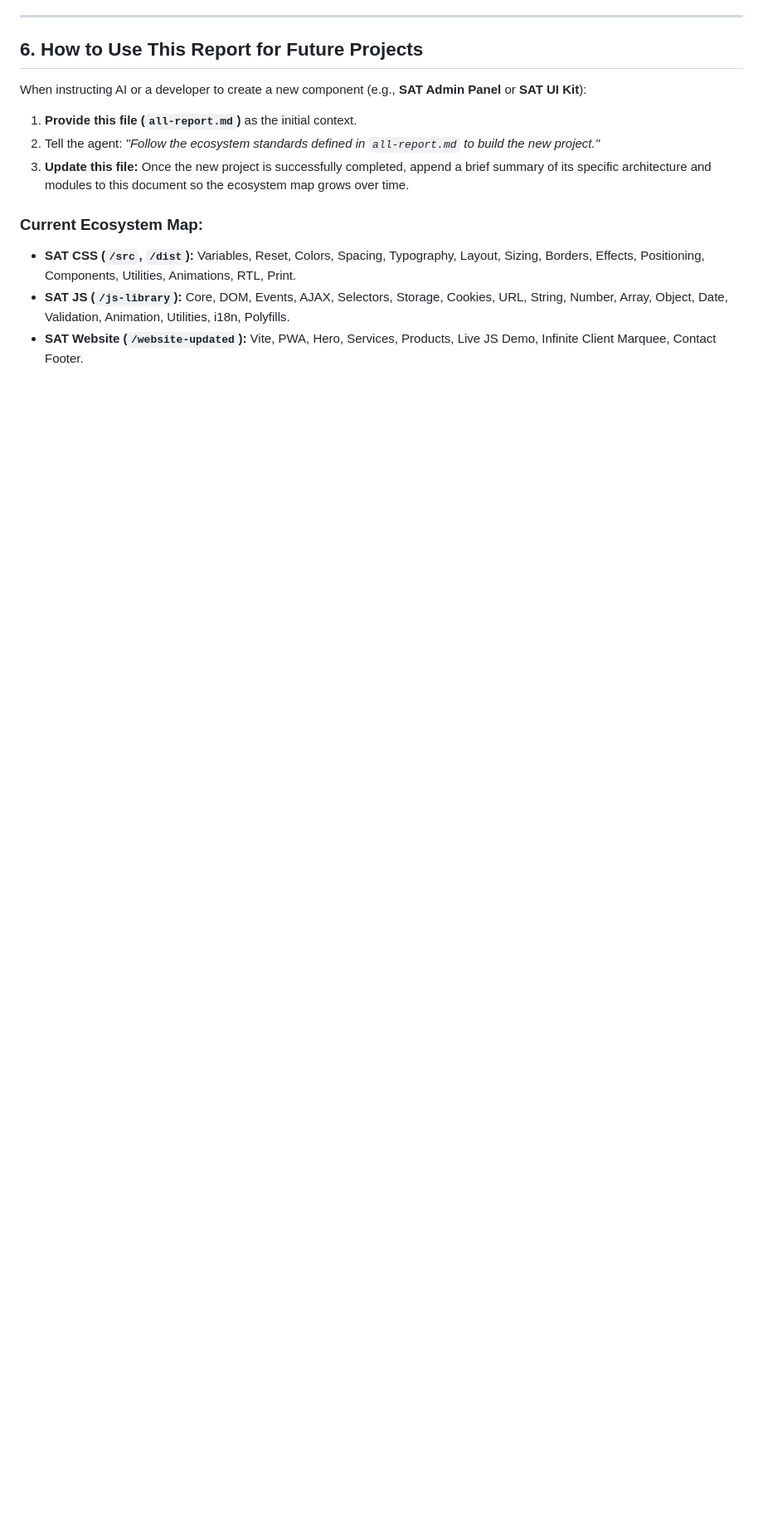
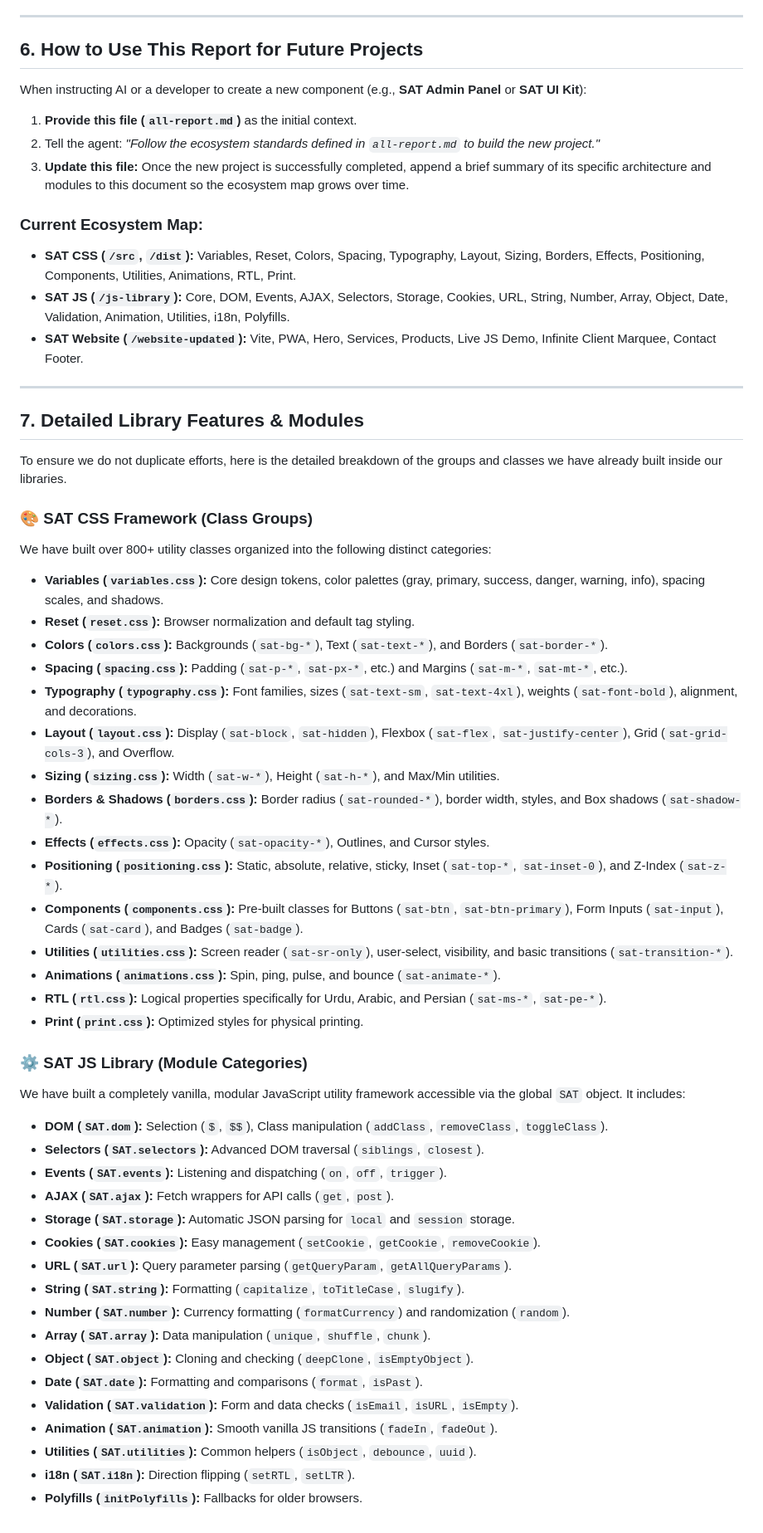
Before and after one commit to ShoaibAftabOfficial/shoaib-aftab-ecosystem, a Markdown page: all-report.md, the part around the change. Shown at 83% size. Rendered like a GitHub page; blank space fills up the shorter version.

Commit message:
docs: finalize all-report.md with comprehensive SAT module inventory
- Expanded `all-report.md` to list every CSS utility class group built in the SAT CSS Framework (Variables, Reset, Colors, RTL, Components, etc.).
- Expanded `all-report.md` to list every JavaScript module category built in the SAT JS Library (DOM, Storage, AJAX, URL, String, Validation, etc.).
- This master document now acts as a complete inventory and pattern guide for any future Shoaib Aftab Tech development sessions.

Co-authored-by: shoaib-aftab <246322864+shoaib-aftab@users.noreply.github.com>

```diff
--- a/all-report.md
+++ b/all-report.md
@@ -83,3 +83,46 @@ When instructing AI or a developer to create a new component (e.g., **SAT Admin
 - **SAT CSS (`/src`, `/dist`):** Variables, Reset, Colors, Spacing, Typography, Layout, Sizing, Borders, Effects, Positioning, Components, Utilities, Animations, RTL, Print.
 - **SAT JS (`/js-library`):** Core, DOM, Events, AJAX, Selectors, Storage, Cookies, URL, String, Number, Array, Object, Date, Validation, Animation, Utilities, i18n, Polyfills.
 - **SAT Website (`/website-updated`):** Vite, PWA, Hero, Services, Products, Live JS Demo, Infinite Client Marquee, Contact Footer.
+
+---
+
+## 7. Detailed Library Features & Modules
+To ensure we do not duplicate efforts, here is the detailed breakdown of the groups and classes we have already built inside our libraries.
+
+### 🎨 SAT CSS Framework (Class Groups)
+We have built over 800+ utility classes organized into the following distinct categories:
+- **Variables (`variables.css`):** Core design tokens, color palettes (gray, primary, success, danger, warning, info), spacing scales, and shadows.
+- **Reset (`reset.css`):** Browser normalization and default tag styling.
+- **Colors (`colors.css`):** Backgrounds (`sat-bg-*`), Text (`sat-text-*`), and Borders (`sat-border-*`).
+- **Spacing (`spacing.css`):** Padding (`sat-p-*`, `sat-px-*`, etc.) and Margins (`sat-m-*`, `sat-mt-*`, etc.).
+- **Typography (`typography.css`):** Font families, sizes (`sat-text-sm`, `sat-text-4xl`), weights (`sat-font-bold`), alignment, and decorations.
+- **Layout (`layout.css`):** Display (`sat-block`, `sat-hidden`), Flexbox (`sat-flex`, `sat-justify-center`), Grid (`sat-grid-cols-3`), and Overflow.
+- **Sizing (`sizing.css`):** Width (`sat-w-*`), Height (`sat-h-*`), and Max/Min utilities.
+- **Borders & Shadows (`borders.css`):** Border radius (`sat-rounded-*`), border width, styles, and Box shadows (`sat-shadow-*`).
+- **Effects (`effects.css`):** Opacity (`sat-opacity-*`), Outlines, and Cursor styles.
+- **Positioning (`positioning.css`):** Static, absolute, relative, sticky, Inset (`sat-top-*`, `sat-inset-0`), and Z-Index (`sat-z-*`).
+- **Components (`components.css`):** Pre-built classes for Buttons (`sat-btn`, `sat-btn-primary`), Form Inputs (`sat-input`), Cards (`sat-card`), and Badges (`sat-badge`).
+- **Utilities (`utilities.css`):** Screen reader (`sat-sr-only`), user-select, visibility, and basic transitions (`sat-transition-*`).
+- **Animations (`animations.css`):** Spin, ping, pulse, and bounce (`sat-animate-*`).
+- **RTL (`rtl.css`):** Logical properties specifically for Urdu, Arabic, and Persian (`sat-ms-*`, `sat-pe-*`).
+- **Print (`print.css`):** Optimized styles for physical printing.
+
+### ⚙️ SAT JS Library (Module Categories)
+We have built a completely vanilla, modular JavaScript utility framework accessible via the global `SAT` object. It includes:
+- **DOM (`SAT.dom`):** Selection (`$`, `$$`), Class manipulation (`addClass`, `removeClass`, `toggleClass`).
+- **Selectors (`SAT.selectors`):** Advanced DOM traversal (`siblings`, `closest`).
+- **Events (`SAT.events`):** Listening and dispatching (`on`, `off`, `trigger`).
+- **AJAX (`SAT.ajax`):** Fetch wrappers for API calls (`get`, `post`).
+- **Storage (`SAT.storage`):** Automatic JSON parsing for `local` and `session` storage.
+- **Cookies (`SAT.cookies`):** Easy management (`setCookie`, `getCookie`, `removeCookie`).
+- **URL (`SAT.url`):** Query parameter parsing (`getQueryParam`, `getAllQueryParams`).
+- **String (`SAT.string`):** Formatting (`capitalize`, `toTitleCase`, `slugify`).
+- **Number (`SAT.number`):** Currency formatting (`formatCurrency`) and randomization (`random`).
+- **Array (`SAT.array`):** Data manipulation (`unique`, `shuffle`, `chunk`).
+- **Object (`SAT.object`):** Cloning and checking (`deepClone`, `isEmptyObject`).
+- **Date (`SAT.date`):** Formatting and comparisons (`format`, `isPast`).
+- **Validation (`SAT.validation`):** Form and data checks (`isEmail`, `isURL`, `isEmpty`).
+- **Animation (`SAT.animation`):** Smooth vanilla JS transitions (`fadeIn`, `fadeOut`).
+- **Utilities (`SAT.utilities`):** Common helpers (`isObject`, `debounce`, `uuid`).
+- **i18n (`SAT.i18n`):** Direction flipping (`setRTL`, `setLTR`).
+- **Polyfills (`initPolyfills`):** Fallbacks for older browsers.
```
